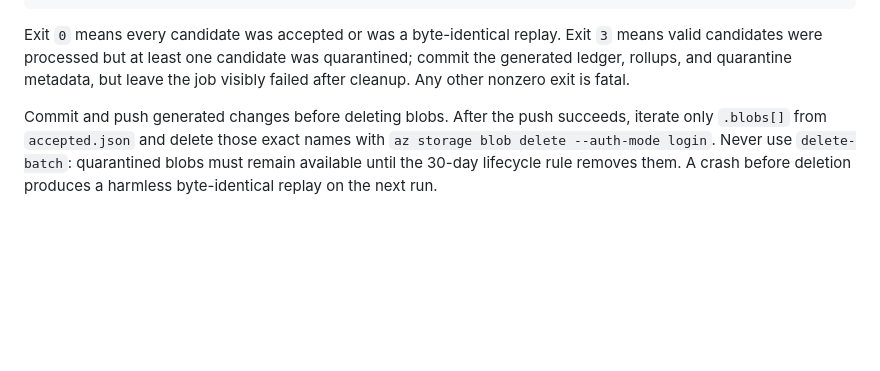
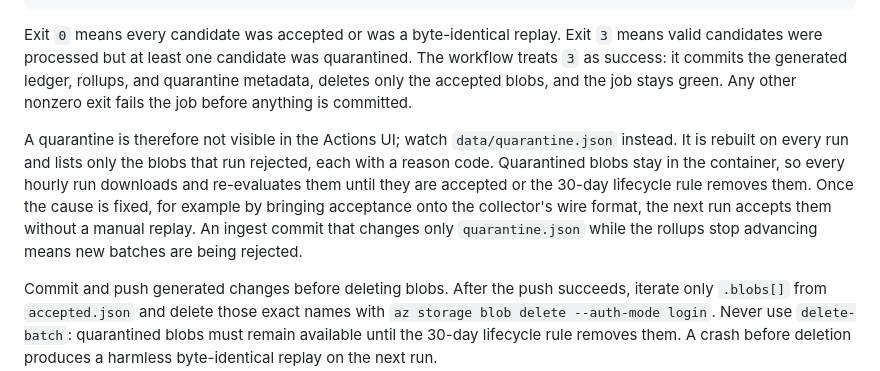
Before and after one commit to gasserp/probing, a Markdown page: docs/data-repository.md, the part around the change. Drawn GitHub-style; blank space fills up the shorter version.

Commit message:
Document how the ingest workflow actually handles quarantine
data-repository.md said an ingest exit code 3 (at least one batch
quarantined) should leave the job visibly failed. The workflow treats 3 as
success, which is why the 2026-09-28 quarantine went unnoticed. Describe the
real behaviour instead: the job stays green; quarantine.json is rebuilt every
run and lists only that run's rejections; quarantined blobs are re-evaluated
hourly until accepted or removed by the 30-day lifecycle rule, so fixing the
cause needs no manual replay; and an ingest commit that touches only
quarantine.json while rollups stall is the signal to look for.

Co-Authored-By: Claude Opus 5.5 <noreply@anthropic.com>
Claude-Session: https://claude.ai/code/session_01BCitmFGiPAR2Yhsso8FSkV

```diff
--- a/docs/data-repository.md
+++ b/docs/data-repository.md
@@ -97,8 +97,20 @@ probing-ingest \
 
 Exit `0` means every candidate was accepted or was a byte-identical replay.
 Exit `3` means valid candidates were processed but at least one candidate was
-quarantined; commit the generated ledger, rollups, and quarantine metadata, but
-leave the job visibly failed after cleanup. Any other nonzero exit is fatal.
+quarantined. The workflow treats `3` as success: it commits the generated
+ledger, rollups, and quarantine metadata, deletes only the accepted blobs, and
+the job stays green. Any other nonzero exit fails the job before anything is
+committed.
+
+A quarantine is therefore not visible in the Actions UI; watch
+`data/quarantine.json` instead. It is rebuilt on every run and lists only the
+blobs that run rejected, each with a reason code. Quarantined blobs stay in the
+container, so every hourly run downloads and re-evaluates them until they are
+accepted or the 30-day lifecycle rule removes them. Once the cause is fixed,
+for example by bringing acceptance onto the collector's wire format, the next
+run accepts them without a manual replay. An ingest commit that changes only
+`quarantine.json` while the rollups stop advancing means new batches are being
+rejected.
 
 Commit and push generated changes before deleting blobs. After the push
 succeeds, iterate only `.blobs[]` from `accepted.json` and delete those exact
```
